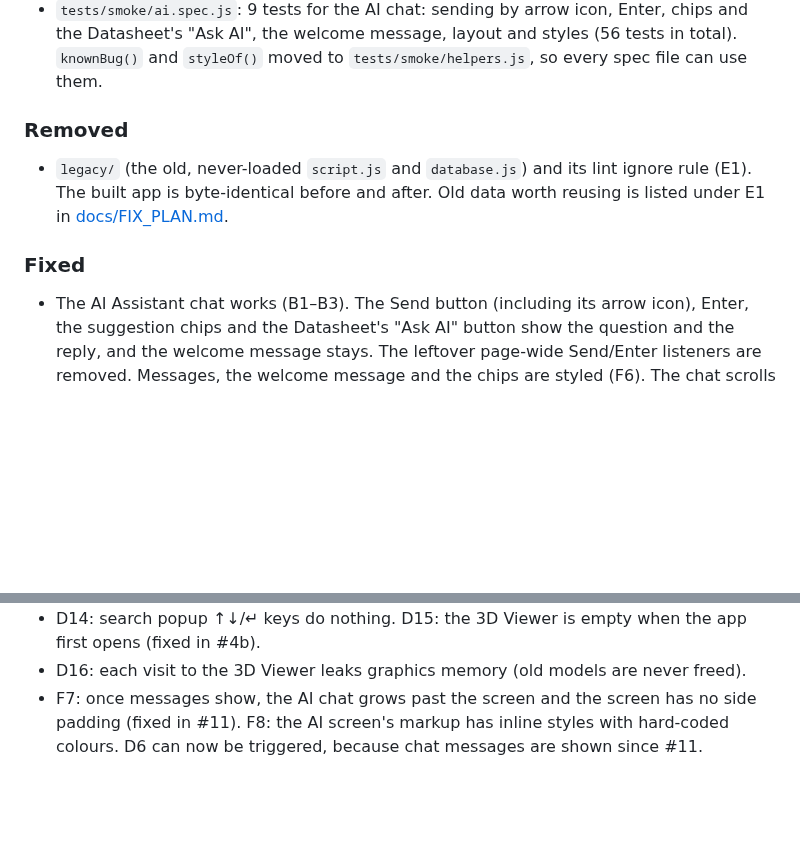
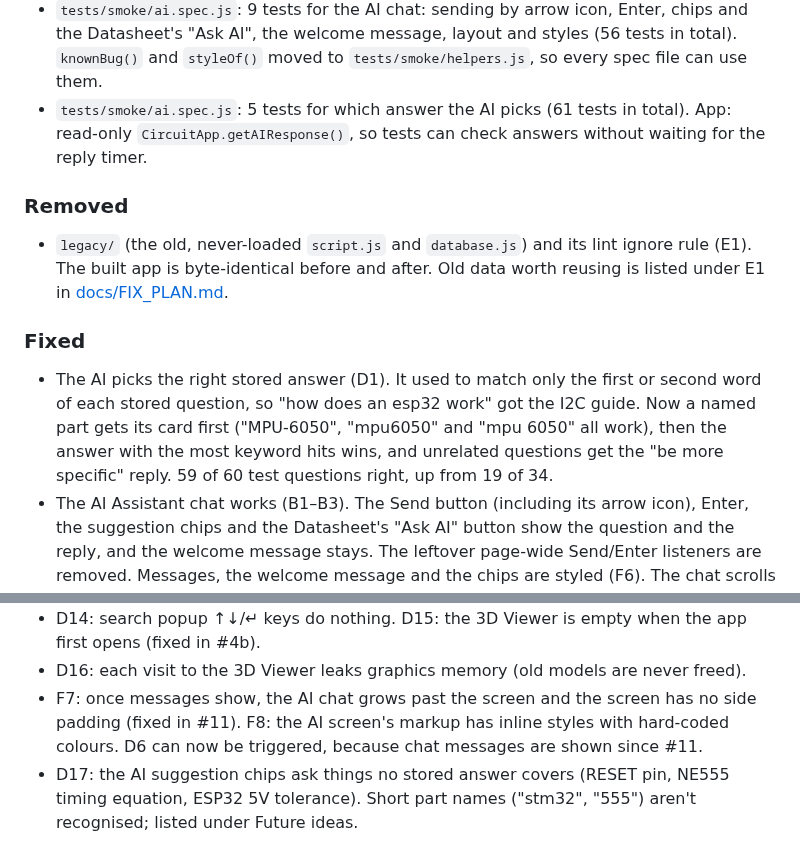
Before and after one commit to SharmaJi-1907/emb3d-circuit-lab, a Markdown page: CHANGELOG.md, 2 parts joined by grey strips. GitHub-like rendering; blank space fills up the shorter version.

Commit message:
docs: update changelog

```diff
--- a/CHANGELOG.md
+++ b/CHANGELOG.md
@@ -32,11 +32,13 @@ Format: [Keep a Changelog](https://keepachangelog.com/en/1.1.0/).
 - **Dashboard home screen** (ADR 0002): stats, quick access, recently viewed parts and sample projects. It's the first sidebar item and the screen the app opens on; the number keys are now `1–9`. Plus 2 new dashboard tests (41 tests in total).
 - `tests/smoke/database.spec.js`: 6 tests for the Component Library in the Database screen (47 tests in total).
 - `tests/smoke/ai.spec.js`: 9 tests for the AI chat: sending by arrow icon, Enter, chips and the Datasheet's "Ask AI", the welcome message, layout and styles (56 tests in total). `knownBug()` and `styleOf()` moved to `tests/smoke/helpers.js`, so every spec file can use them.
+- `tests/smoke/ai.spec.js`: 5 tests for which answer the AI picks (61 tests in total). App: read-only `CircuitApp.getAIResponse()`, so tests can check answers without waiting for the reply timer.
 
 ### Removed
 - `legacy/` (the old, never-loaded `script.js` and `database.js`) and its lint ignore rule (E1). The built app is byte-identical before and after. Old data worth reusing is listed under E1 in [docs/FIX_PLAN.md](docs/FIX_PLAN.md).
 
 ### Fixed
+- The AI picks the right stored answer (D1). It used to match only the first or second word of each stored question, so "how does an esp32 work" got the I2C guide. Now a named part gets its card first ("MPU-6050", "mpu6050" and "mpu 6050" all work), then the answer with the most keyword hits wins, and unrelated questions get the "be more specific" reply. 59 of 60 test questions right, up from 19 of 34.
 - The AI Assistant chat works (B1–B3). The Send button (including its arrow icon), Enter, the suggestion chips and the Datasheet's "Ask AI" button show the question and the reply, and the welcome message stays. The leftover page-wide Send/Enter listeners are removed. Messages, the welcome message and the chips are styled (F6). The chat scrolls inside its box so the input stays on screen, and the screen has the same side padding as the others (F7).
 - The Database screen shows the Component Library (ADR 0002): category filter, compare mode, part cards with "View 3D" (C3, B8). Sorting by name, pin count or voltage now works, and the dropdown keeps the choice (D10).
 - 3D Viewer uses the new layout (ADR 0002). It shows the part info and specs, working controls (part switcher, Solid/Wire/Explode, auto-rotate, zoom), the full pin table, pin details with a signal view and a pin tooltip, and a canvas that fills its area (B4–B7, C1).
@@ -60,3 +62,4 @@ Format: [Keep a Changelog](https://keepachangelog.com/en/1.1.0/).
 - D14: search popup ↑↓/↵ keys do nothing. D15: the 3D Viewer is empty when the app first opens (fixed in #4b).
 - D16: each visit to the 3D Viewer leaks graphics memory (old models are never freed).
 - F7: once messages show, the AI chat grows past the screen and the screen has no side padding (fixed in #11). F8: the AI screen's markup has inline styles with hard-coded colours. D6 can now be triggered, because chat messages are shown since #11.
+- D17: the AI suggestion chips ask things no stored answer covers (RESET pin, NE555 timing equation, ESP32 5V tolerance). Short part names ("stm32", "555") aren't recognised; listed under Future ideas.
```
